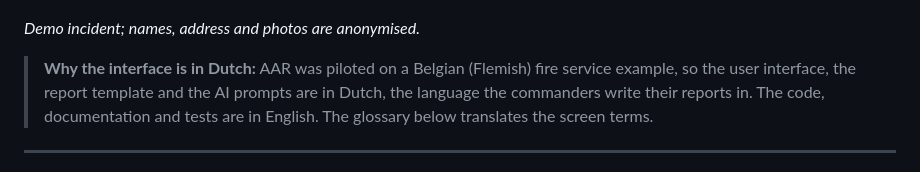
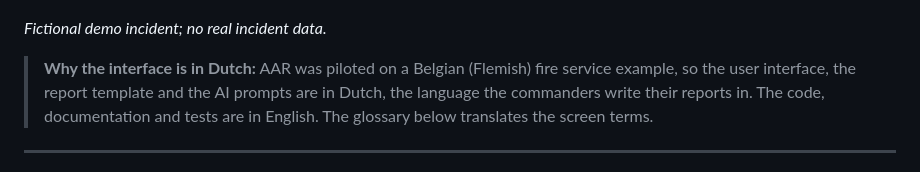
Before and after one commit to DarmontDomienAntwerpen/AAR, a Markdown page: README.md, the part around the change. Drawn GitHub-style.

Commit message:
Clarify that the screenshot shows a fictional incident
Co-Authored-By: Claude Opus 5.5 <noreply@anthropic.com>

```diff
--- a/README.md
+++ b/README.md
@@ -14,7 +14,7 @@
 
 ![AAR: the incident summary and the reconstructed timeline with each commander's own account as the source (top), and the discussion points per commander and across commanders (bottom)](docs/images/showcase.png)
 
-*Demo incident; names, address and photos are anonymised.*
+*Fictional demo incident; no real incident data.*
 
 > **Why the interface is in Dutch:** AAR was piloted on a Belgian (Flemish) fire service example, so the user interface, the report template and the AI prompts are in Dutch, the language the commanders write their reports in. The code, documentation and tests are in English. The glossary below translates the screen terms.
 
```
